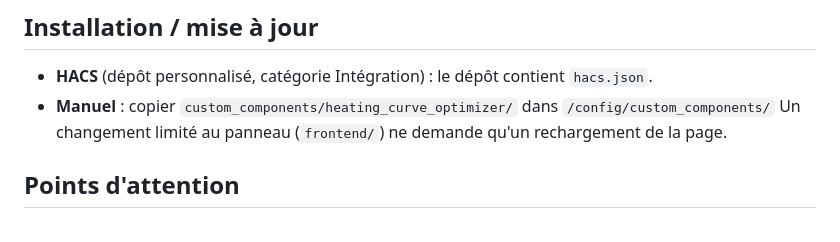
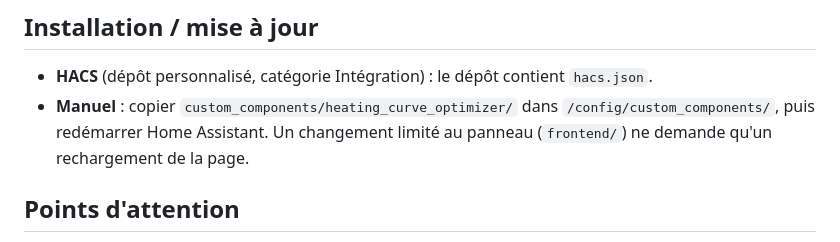
Before and after one commit to Sigfrodr/ha-heating-curve-optimizer, a Markdown page: README.md, the part around the change. Drawn GitHub-style.

Commit message:
README : instructions d'installation manuelle
Co-Authored-By: Claude Opus 5.5 <noreply@anthropic.com>

```diff
--- a/README.md
+++ b/README.md
@@ -58,8 +58,8 @@ Réglages : Paramètres › Appareils et services › Optimiseur de courbe de ch
 ## Installation / mise à jour
 
 - **HACS** (dépôt personnalisé, catégorie Intégration) : le dépôt contient `hacs.json`.
-- **Manuel** : copier `custom_components/heating_curve_optimizer/` dans `/config/custom_components/`
-  Un changement limité au panneau (`frontend/`) ne demande qu'un rechargement de la page.
+- **Manuel** : copier `custom_components/heating_curve_optimizer/` dans `/config/custom_components/`,
+  puis redémarrer Home Assistant. Un changement limité au panneau (`frontend/`) ne demande qu'un rechargement de la page.
 
 ## Points d'attention
 
```
